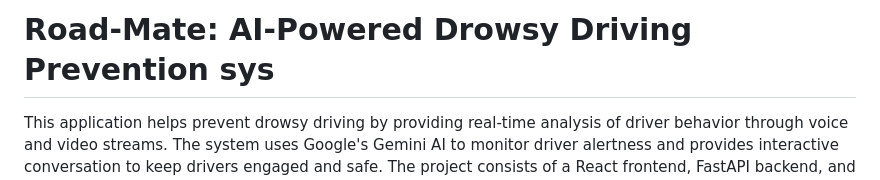
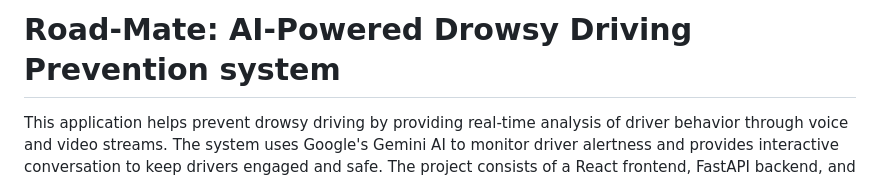
Before and after one commit to aryansondharva/Road-Mate, a Markdown page: README.md, the part around the change. Drawn GitHub-style.

Commit message:
Fix typo in project title in README.md

```diff
--- a/README.md
+++ b/README.md
@@ -1,4 +1,4 @@
-# Road-Mate: AI-Powered Drowsy Driving Prevention sys
+# Road-Mate: AI-Powered Drowsy Driving Prevention system
 
 This application helps prevent drowsy driving by providing real-time analysis of driver behavior through voice and video streams. The system uses Google's Gemini AI to monitor driver alertness and provides interactive conversation to keep drivers engaged and safe. The project consists of a React frontend, FastAPI backend, and mobile applications.
 
```
